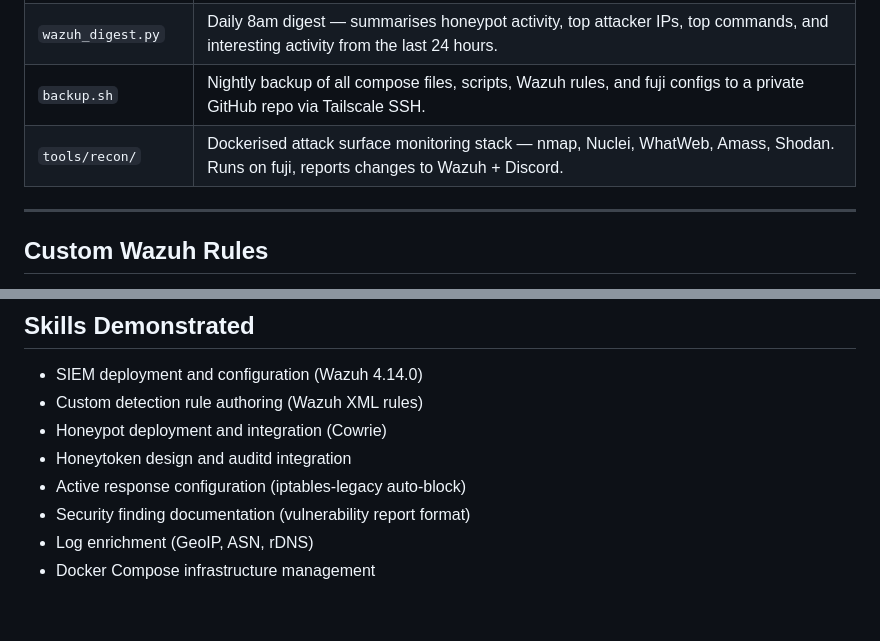
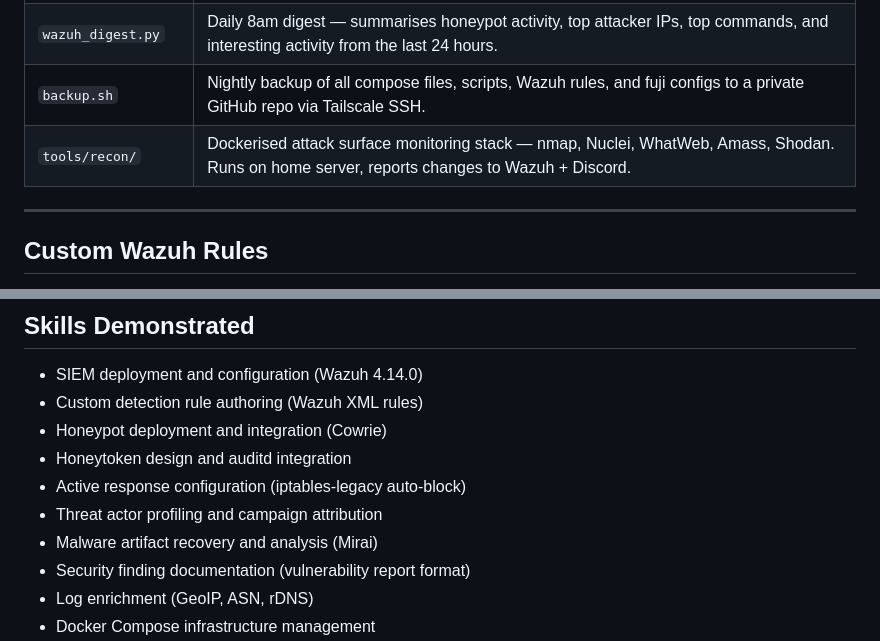
Before and after one commit to pagzlol/homelab-security-research, a Markdown page: README.md, 2 parts joined by grey strips. GitHub-like rendering; blank space fills up the shorter version.

```diff
--- a/README.md
+++ b/README.md
@@ -58,7 +61,7 @@ In-depth documentation of detection engineering and security systems built in th
 | `wazuh_realtime.py` | Polls OpenSearch every 60s, posts L12+ alerts to Discord with ASN + rDNS enrichment. Honeytokens fire individually and urgently; regular alerts are batched. |
 | `wazuh_digest.py` | Daily 8am digest — summarises honeypot activity, top attacker IPs, top commands, and interesting activity from the last 24 hours. |
 | `backup.sh` | Nightly backup of all compose files, scripts, Wazuh rules, and fuji configs to a private GitHub repo via Tailscale SSH. |
-| `tools/recon/` | Dockerised attack surface monitoring stack — nmap, Nuclei, WhatWeb, Amass, Shodan. Runs on fuji, reports changes to Wazuh + Discord. |
+| `tools/recon/` | Dockerised attack surface monitoring stack — nmap, Nuclei, WhatWeb, Amass, Shodan. Runs on home server, reports changes to Wazuh + Discord. |
 
 ---
 
@@ -133,6 +136,8 @@ Internet
 - Honeypot deployment and integration (Cowrie)
 - Honeytoken design and auditd integration
 - Active response configuration (iptables-legacy auto-block)
+- Threat actor profiling and campaign attribution
+- Malware artifact recovery and analysis (Mirai)
 - Security finding documentation (vulnerability report format)
 - Log enrichment (GeoIP, ASN, rDNS)
 - Docker Compose infrastructure management
```
Also changed, not shown: other parts of README.md (+6 -3 lines).
